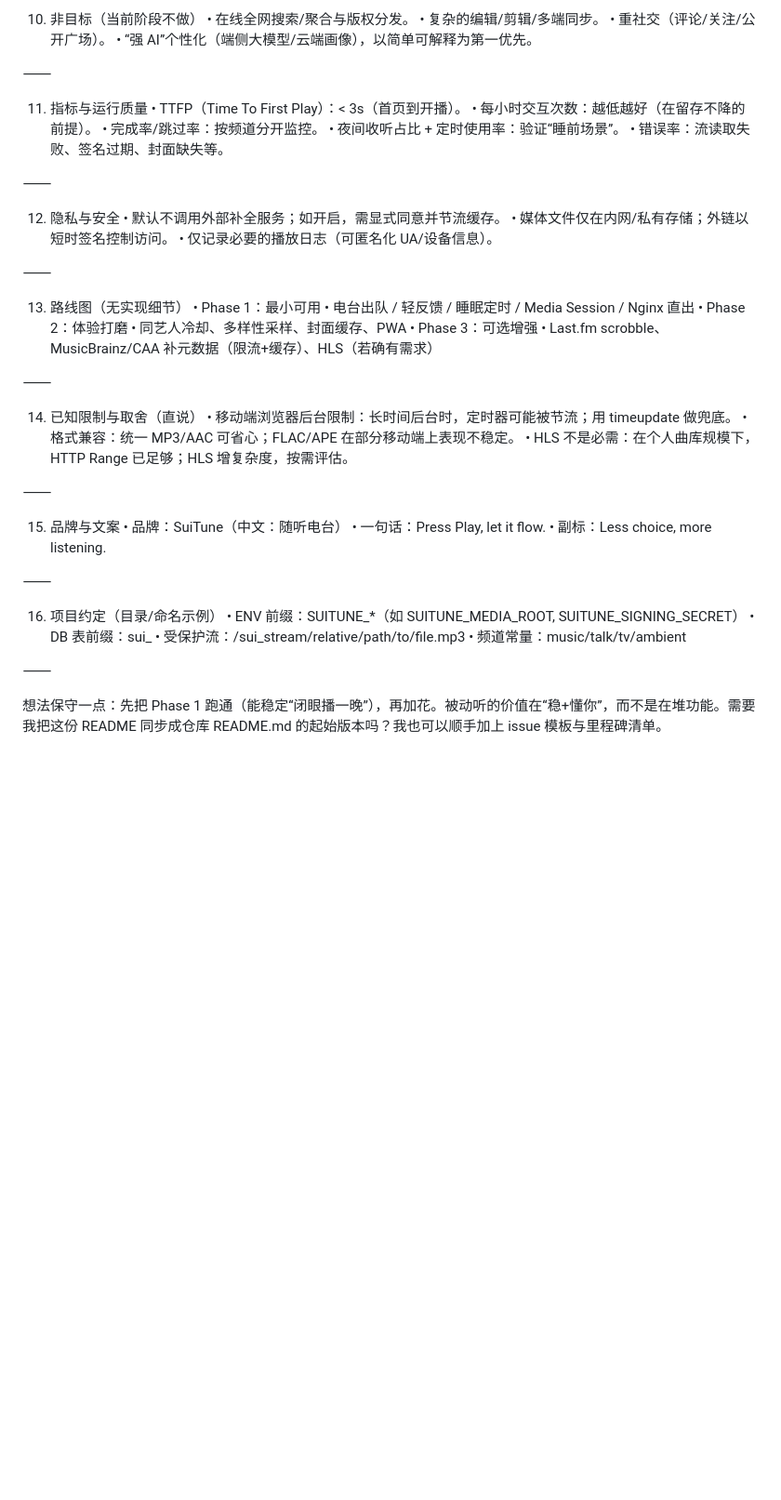
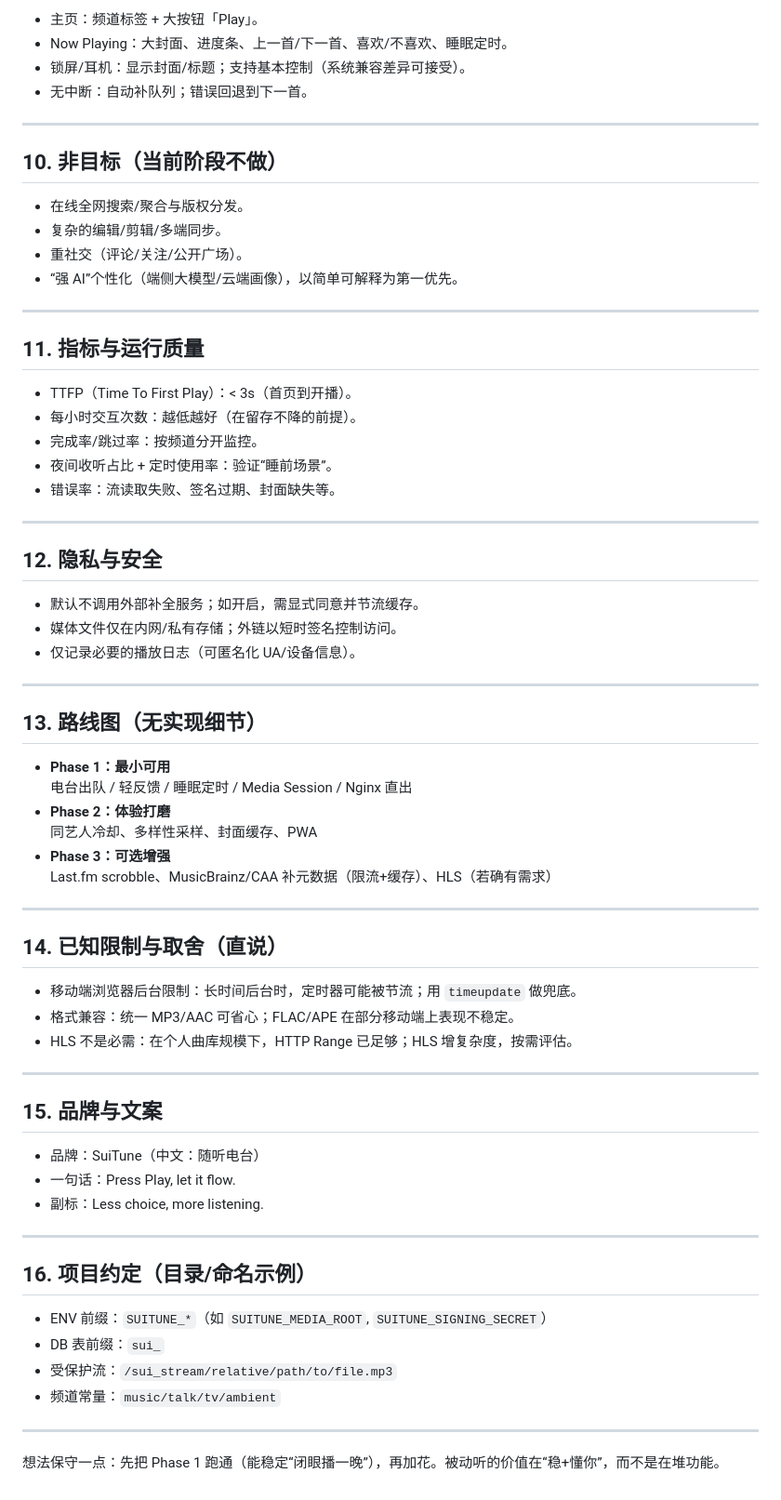
Before and after one commit to ChanMo/suitune, a Markdown page: README.md, the part around one of its changes. Shown at 93% size. Rendered like a GitHub page; blank space fills up the shorter version.

Commit message:
docs: reformat readme

```diff
--- a/README.md
+++ b/README.md
@@ -160,58 +170,72 @@ sui_feature (optional)
 
-10) 非目标（当前阶段不做）
-	•	在线全网搜索/聚合与版权分发。
-	•	复杂的编辑/剪辑/多端同步。
-	•	重社交（评论/关注/公开广场）。
-	•	“强 AI”个性化（端侧大模型/云端画像），以简单可解释为第一优先。
+- 主页：频道标签 + 大按钮「Play」。
+- Now Playing：大封面、进度条、上一首/下一首、喜欢/不喜欢、睡眠定时。
+- 锁屏/耳机：显示封面/标题；支持基本控制（系统兼容差异可接受）。
+- 无中断：自动补队列；错误回退到下一首。
 
-⸻
+---
 
-11) 指标与运行质量
-	•	TTFP（Time To First Play）：< 3s（首页到开播）。
-	•	每小时交互次数：越低越好（在留存不降的前提）。
-	•	完成率/跳过率：按频道分开监控。
-	•	夜间收听占比 + 定时使用率：验证“睡前场景”。
-	•	错误率：流读取失败、签名过期、封面缺失等。
+## 10. 非目标（当前阶段不做）
 
-⸻
+- 在线全网搜索/聚合与版权分发。
+- 复杂的编辑/剪辑/多端同步。
+- 重社交（评论/关注/公开广场）。
+- “强 AI”个性化（端侧大模型/云端画像），以简单可解释为第一优先。
 
-12) 隐私与安全
-	•	默认不调用外部补全服务；如开启，需显式同意并节流缓存。
-	•	媒体文件仅在内网/私有存储；外链以短时签名控制访问。
-	•	仅记录必要的播放日志（可匿名化 UA/设备信息）。
+---
 
-⸻
+## 11. 指标与运行质量
 
-13) 路线图（无实现细节）
-	•	Phase 1：最小可用
-	•	电台出队 / 轻反馈 / 睡眠定时 / Media Session / Nginx 直出
-	•	Phase 2：体验打磨
-	•	同艺人冷却、多样性采样、封面缓存、PWA
-	•	Phase 3：可选增强
-	•	Last.fm scrobble、MusicBrainz/CAA 补元数据（限流+缓存）、HLS（若确有需求）
+- TTFP（Time To First Play）：< 3s（首页到开播）。
+- 每小时交互次数：越低越好（在留存不降的前提）。
+- 完成率/跳过率：按频道分开监控。
+- 夜间收听占比 + 定时使用率：验证“睡前场景”。
+- 错误率：流读取失败、签名过期、封面缺失等。
 
-⸻
+---
 
-14) 已知限制与取舍（直说）
-	•	移动端浏览器后台限制：长时间后台时，定时器可能被节流；用 timeupdate 做兜底。
-	•	格式兼容：统一 MP3/AAC 可省心；FLAC/APE 在部分移动端上表现不稳定。
-	•	HLS 不是必需：在个人曲库规模下，HTTP Range 已足够；HLS 增复杂度，按需评估。
+## 12. 隐私与安全
 
-⸻
+- 默认不调用外部补全服务；如开启，需显式同意并节流缓存。
+- 媒体文件仅在内网/私有存储；外链以短时签名控制访问。
+- 仅记录必要的播放日志（可匿名化 UA/设备信息）。
 
-15) 品牌与文案
-	•	品牌：SuiTune（中文：随听电台）
-	•	一句话：Press Play, let it flow.
-	•	副标：Less choice, more listening.
+---
 
-⸻
+## 13. 路线图（无实现细节）
 
-16) 项目约定（目录/命名示例）
-	•	ENV 前缀：SUITUNE_*（如 SUITUNE_MEDIA_ROOT, SUITUNE_SIGNING_SECRET）
-	•	DB 表前缀：sui_
-	•	受保护流：/sui_stream/relative/path/to/file.mp3
-	•	频道常量：music/talk/tv/ambient
+- **Phase 1：最小可用**
+  电台出队 / 轻反馈 / 睡眠定时 / Media Session / Nginx 直出
+- **Phase 2：体验打磨**
+  同艺人冷却、多样性采样、封面缓存、PWA
+- **Phase 3：可选增强**
+  Last.fm scrobble、MusicBrainz/CAA 补元数据（限流+缓存）、HLS（若确有需求）
 
-⸻
+---
 
-想法保守一点：先把 Phase 1 跑通（能稳定“闭眼播一晚”），再加花。被动听的价值在“稳+懂你”，而不是在堆功能。需要我把这份 README 同步成仓库 README.md 的起始版本吗？我也可以顺手加上 issue 模板与里程碑清单。
+## 14. 已知限制与取舍（直说）
+
+- 移动端浏览器后台限制：长时间后台时，定时器可能被节流；用 `timeupdate` 做兜底。
+- 格式兼容：统一 MP3/AAC 可省心；FLAC/APE 在部分移动端上表现不稳定。
+- HLS 不是必需：在个人曲库规模下，HTTP Range 已足够；HLS 增复杂度，按需评估。
+
+---
+
+## 15. 品牌与文案
+
+- 品牌：SuiTune（中文：随听电台）
+- 一句话：Press Play, let it flow.
+- 副标：Less choice, more listening.
+
+---
+
+## 16. 项目约定（目录/命名示例）
+
+- ENV 前缀：`SUITUNE_*`（如 `SUITUNE_MEDIA_ROOT`, `SUITUNE_SIGNING_SECRET`）
+- DB 表前缀：`sui_`
+- 受保护流：`/sui_stream/relative/path/to/file.mp3`
+- 频道常量：`music/talk/tv/ambient`
+
+---
+
+想法保守一点：先把 Phase 1 跑通（能稳定“闭眼播一晚”），再加花。被动听的价值在“稳+懂你”，而不是在堆功能。
```
Also changed, not shown: other parts of README.md (+101 -91 lines).
